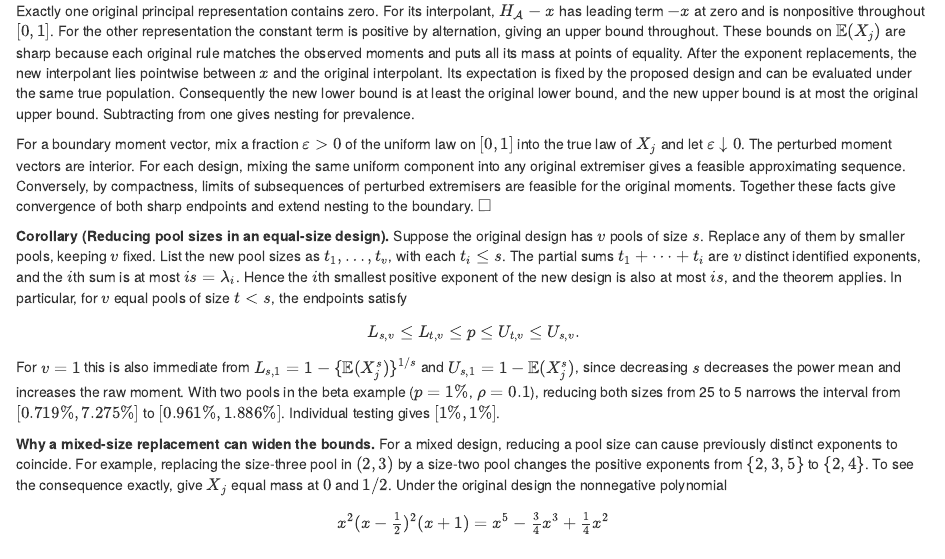
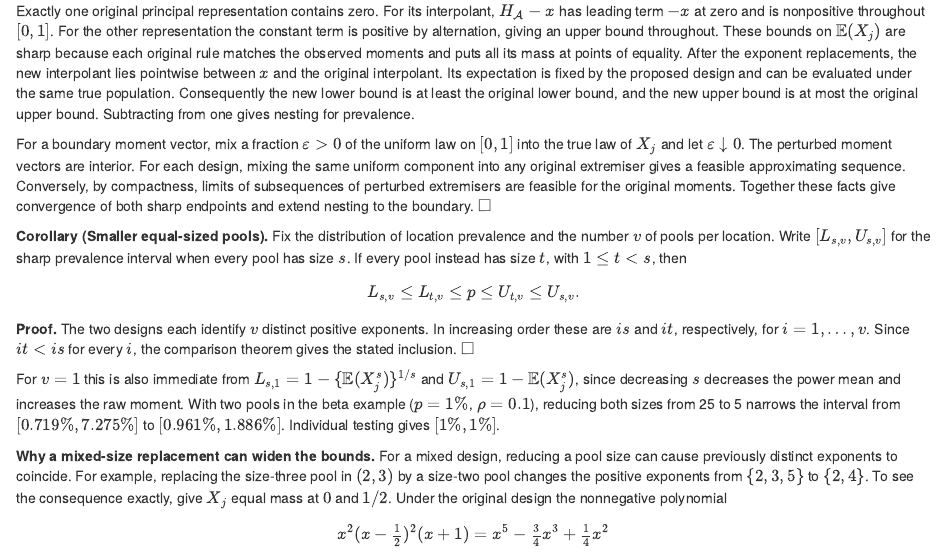
Before and after one commit to AngusMcLure/MX-PVS-sample-size, an R Markdown document (clustered-group-testing-theory.Rmd): the page in a window 1100 px wide, from 2500 px down. Rendered offline with R 4.5, knitr and Pandoc, with nearby package versions.

Commit message:
Narrow the pool-size corollary to two equal-size designs

```diff
--- a/clustered-group-testing-theory.Rmd
+++ b/clustered-group-testing-theory.Rmd
@@ -1100,10 +1100,13 @@ Exactly one original principal representation contains zero. For its interpolant
 
 For a boundary moment vector, mix a fraction $\varepsilon>0$ of the uniform law on $[0,1]$ into the true law of $X_j$ and let $\varepsilon\downarrow0$. The perturbed moment vectors are interior. For each design, mixing the same uniform component into any original extremiser gives a feasible approximating sequence. Conversely, by compactness, limits of subsequences of perturbed extremisers are feasible for the original moments. Together these facts give convergence of both sharp endpoints and extend nesting to the boundary. $\square$
 
-**Corollary (Reducing pool sizes in an equal-size design).** Suppose the original design has $v$ pools of size $s$. Replace any of them by smaller pools, keeping $v$ fixed. List the new pool sizes as $t_1,\ldots,t_v$, with each $t_i\leq s$. The partial sums $t_1+\cdots+t_i$ are $v$ distinct identified exponents, and the $i$th sum is at most $is=\lambda_i$. Hence the $i$th smallest positive exponent of the new design is also at most $is$, and the theorem applies. In particular, for $v$ equal pools of size $t<s$, the endpoints satisfy
+**Corollary (Smaller equal-sized pools).** Fix the distribution of location prevalence and the number $v$ of pools per location. Write $[L_{s,v},U_{s,v}]$ for the sharp prevalence interval when every pool has size $s$. If every pool instead has size $t$, with $1\leq t<s$, then
 $$
 L_{s,v}\leq L_{t,v}\leq p\leq U_{t,v}\leq U_{s,v}.
 $$
+
+**Proof.** The two designs each identify $v$ distinct positive exponents. In increasing order these are $is$ and $it$, respectively, for $i=1,\ldots,v$. Since $it<is$ for every $i$, the comparison theorem gives the stated inclusion. $\square$
+
 For $v=1$ this is also immediate from $L_{s,1}=1-\{\mathbb E(X_j^s)\}^{1/s}$ and $U_{s,1}=1-\mathbb E(X_j^s)$, since decreasing $s$ decreases the power mean and increases the raw moment. With two pools in the beta example ($p=1\%$, $\rho=0.1$), reducing both sizes from 25 to 5 narrows the interval from $[0.719\%,7.275\%]$ to $[0.961\%,1.886\%]$. Individual testing gives $[1\%,1\%]$.
 
 **Why a mixed-size replacement can widen the bounds.** For a mixed design, reducing a pool size can cause previously distinct exponents to coincide. For example, replacing the size-three pool in $(2,3)$ by a size-two pool changes the positive exponents from $\{2,3,5\}$ to $\{2,4\}$. To see the consequence exactly, give $X_j$ equal mass at $0$ and $1/2$. Under the original design the nonnegative polynomial
```
